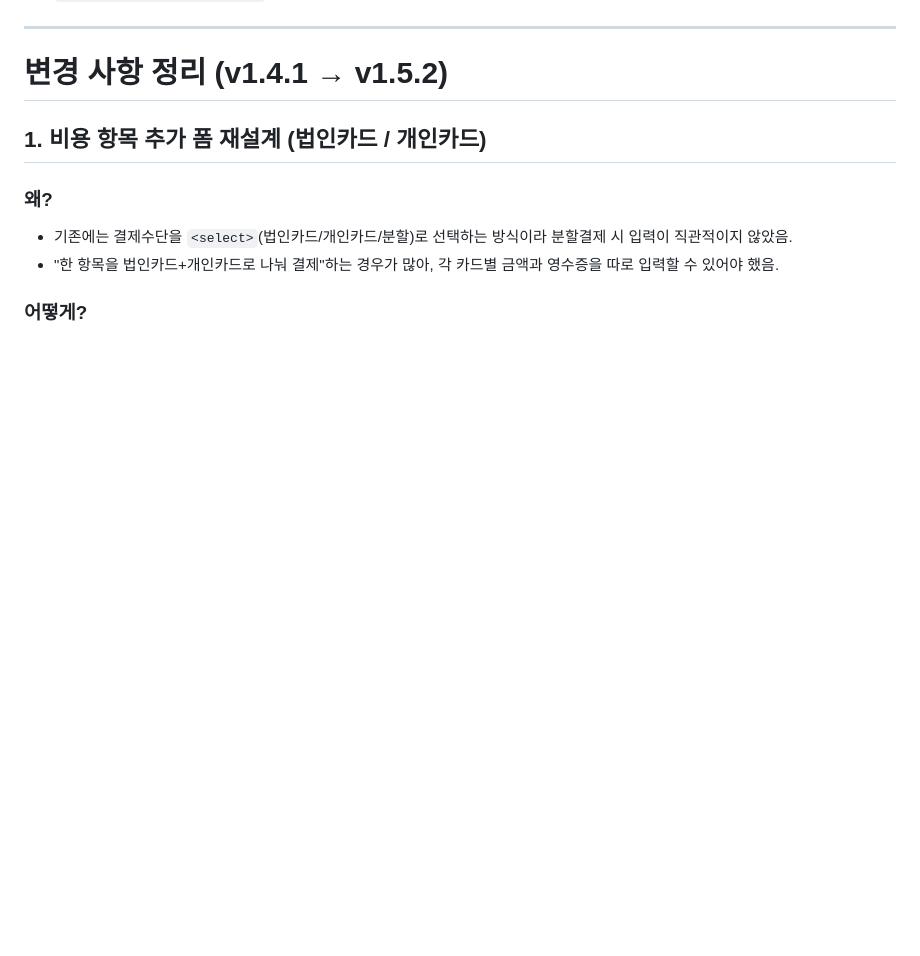
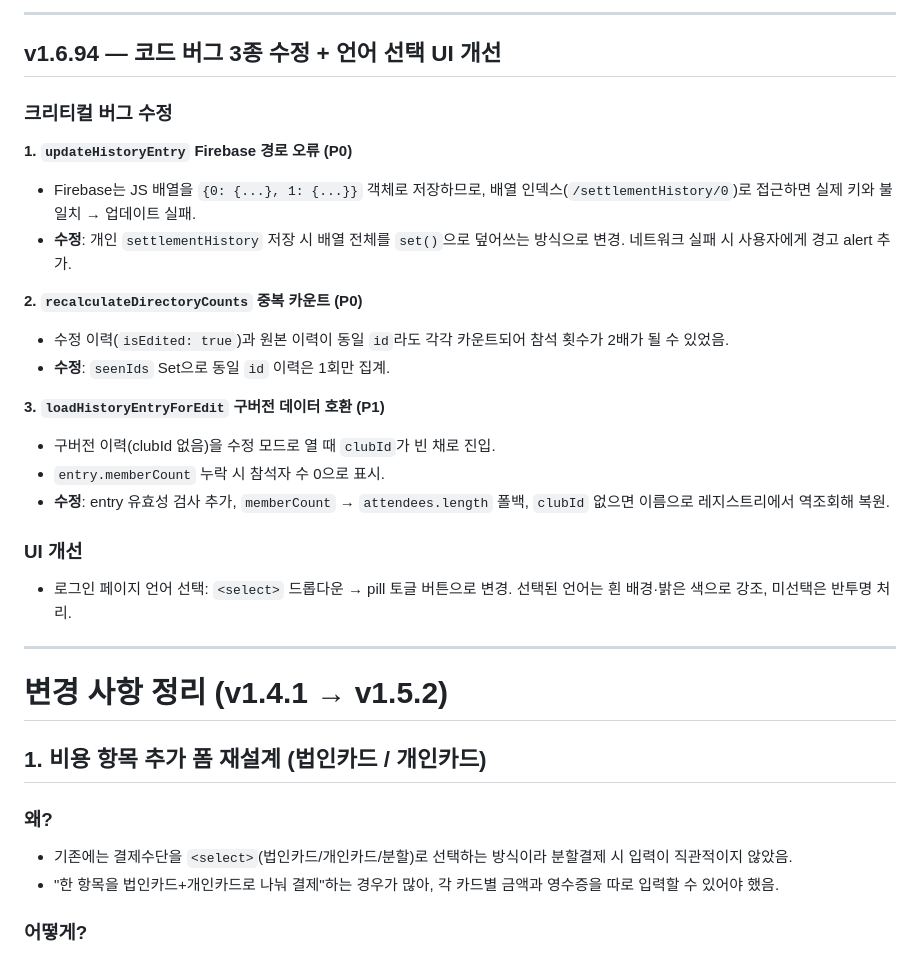
Before and after one commit to gochujangs33-dot/Club-expence, a Markdown page: CHANGES.md, the part around one of its changes. Rendered like a GitHub page; blank space fills up the shorter version.

```diff
--- a/CHANGES.md
+++ b/CHANGES.md
@@ -98,3 +174,28 @@
+---
+
+## v1.6.94 — 코드 버그 3종 수정 + 언어 선택 UI 개선
+
+### 크리티컬 버그 수정
+
+**1. `updateHistoryEntry` Firebase 경로 오류 (P0)**
+- Firebase는 JS 배열을 `{0: {...}, 1: {...}}` 객체로 저장하므로,
+  배열 인덱스(`/settlementHistory/0`)로 접근하면 실제 키와 불일치 → 업데이트 실패.
+- **수정**: 개인 `settlementHistory` 저장 시 배열 전체를 `set()`으로 덮어쓰는 방식으로 변경.
+  네트워크 실패 시 사용자에게 경고 alert 추가.
+
+**2. `recalculateDirectoryCounts` 중복 카운트 (P0)**
+- 수정 이력(`isEdited: true`)과 원본 이력이 동일 `id`라도 각각 카운트되어 참석 횟수가 2배가 될 수 있었음.
+- **수정**: `seenIds` Set으로 동일 `id` 이력은 1회만 집계.
+
+**3. `loadHistoryEntryForEdit` 구버전 데이터 호환 (P1)**
+- 구버전 이력(clubId 없음)을 수정 모드로 열 때 `clubId`가 빈 채로 진입.
+- `entry.memberCount` 누락 시 참석자 수 0으로 표시.
+- **수정**: entry 유효성 검사 추가, `memberCount` → `attendees.length` 폴백,
+  `clubId` 없으면 이름으로 레지스트리에서 역조회해 복원.
+
+### UI 개선
+- 로그인 페이지 언어 선택: `<select>` 드롭다운 → pill 토글 버튼으로 변경.
+  선택된 언어는 흰 배경·밝은 색으로 강조, 미선택은 반투명 처리.
 
 ---
 
```
Also changed, not shown: other parts of CHANGES.md (+76 -0 lines), CLAUDE.md (+1 -1 lines).
